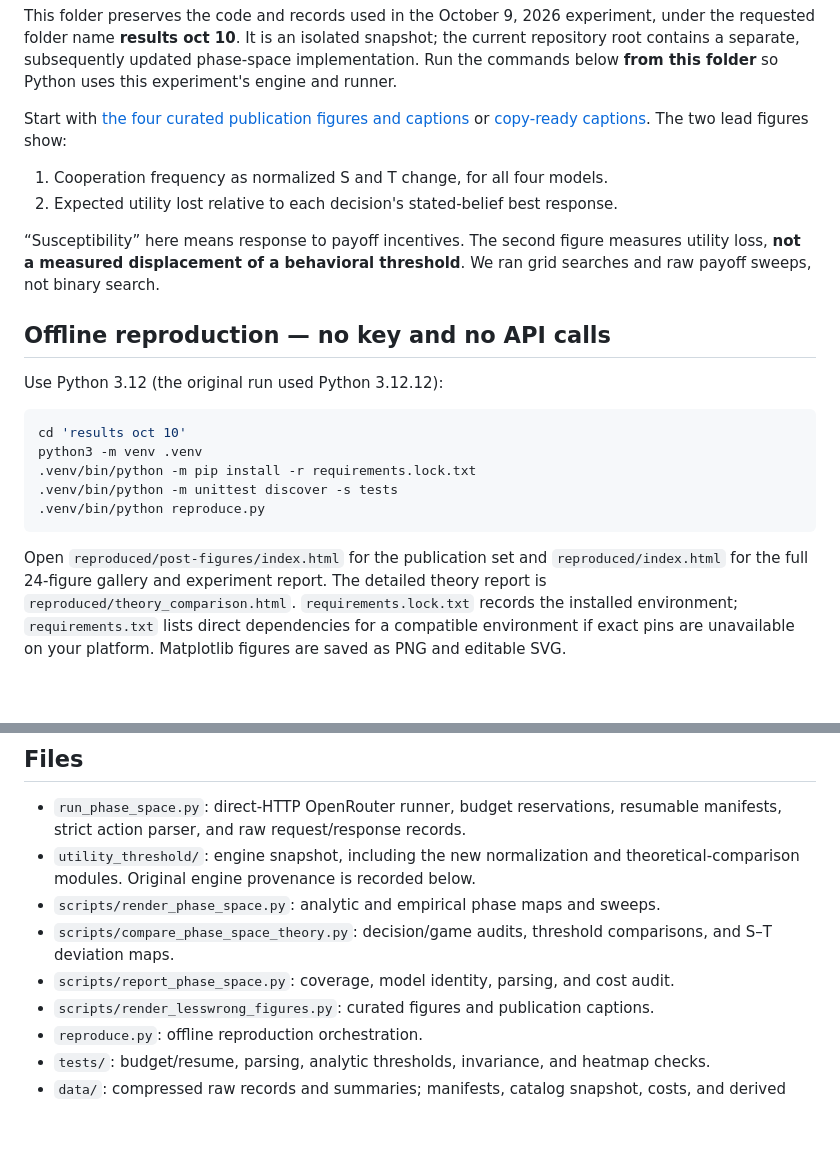
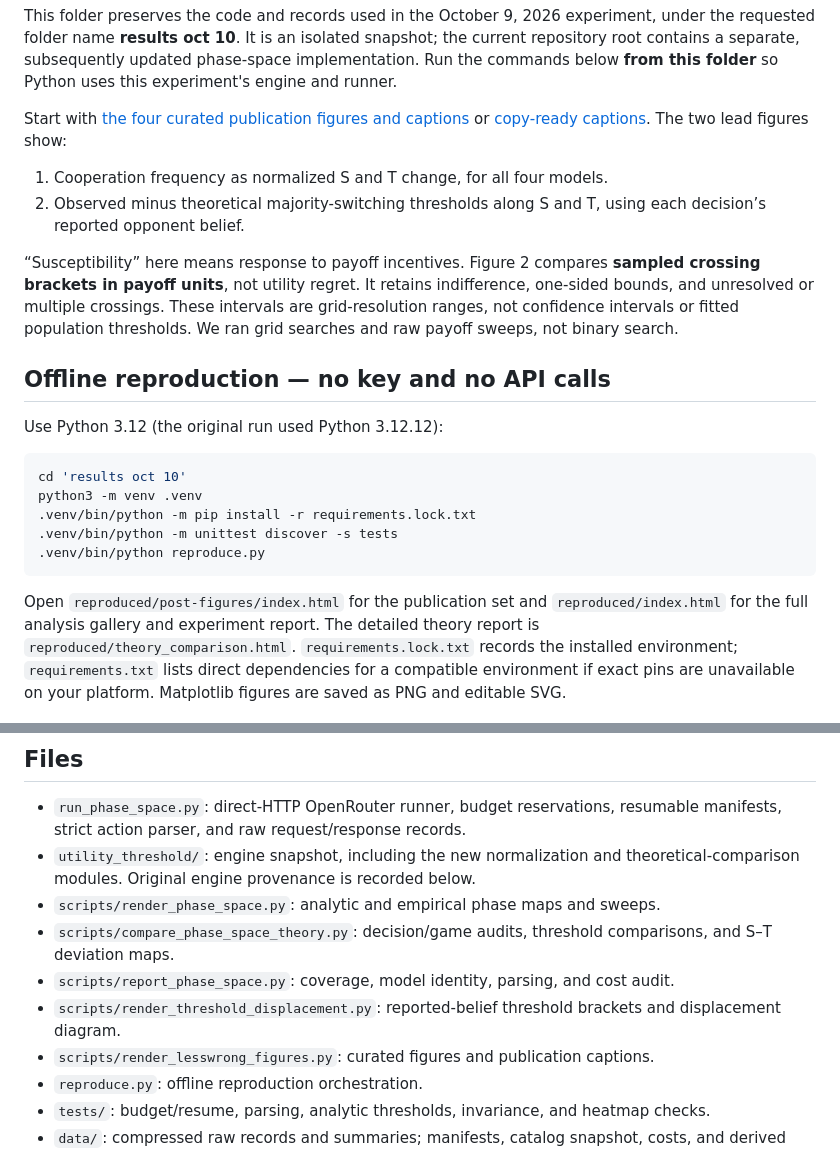
Before and after one commit to AI4Collaboration/Game-Utility-Threshold, a Markdown page: results oct 10/README.md, 2 parts joined by grey strips. GitHub-like rendering; blank space fills up the shorter version.

Commit message:
Compare observed and reported-belief threshold crossings across payoff sweeps

````diff
--- a/results oct 10/README.md
+++ b/results oct 10/README.md
@@ -10,11 +10,13 @@ Start with [the four curated publication figures and captions](figures/index.htm
 or [copy-ready captions](figures/CAPTIONS.md). The two lead figures show:
 
 1. Cooperation frequency as normalized S and T change, for all four models.
-2. Expected utility lost relative to each decision's stated-belief best response.
+2. Observed minus theoretical majority-switching thresholds along S and T, using each decision’s reported opponent belief.
 
-“Susceptibility” here means response to payoff incentives. The second figure
-measures utility loss, **not a measured displacement of a behavioral threshold**.
-We ran grid searches and raw payoff sweeps, not binary search.
+“Susceptibility” here means response to payoff incentives. Figure 2 compares
+**sampled crossing brackets in payoff units**, not utility regret. It retains
+indifference, one-sided bounds, and unresolved or multiple crossings. These
+intervals are grid-resolution ranges, not confidence intervals or fitted
+population thresholds. We ran grid searches and raw payoff sweeps, not binary search.
 
 ## Offline reproduction — no key and no API calls
 
@@ -29,7 +31,7 @@ python3 -m venv .venv
 ```
 
 Open `reproduced/post-figures/index.html` for the publication set and
-`reproduced/index.html` for the full 24-figure gallery and experiment report.
+`reproduced/index.html` for the full analysis gallery and experiment report.
 The detailed theory report is `reproduced/theory_comparison.html`.
 `requirements.lock.txt` records the installed environment; `requirements.txt`
 lists direct dependencies for a compatible environment if exact pins are
@@ -45,6 +47,7 @@ unavailable on your platform. Matplotlib figures are saved as PNG and editable S
 - `scripts/compare_phase_space_theory.py`: decision/game audits, threshold
   comparisons, and S–T deviation maps.
 - `scripts/report_phase_space.py`: coverage, model identity, parsing, and cost audit.
+- `scripts/render_threshold_displacement.py`: reported-belief threshold brackets and displacement diagram.
 - `scripts/render_lesswrong_figures.py`: curated figures and publication captions.
 - `reproduce.py`: offline reproduction orchestration.
 - `tests/`: budget/resume, parsing, analytic thresholds, invariance, and heatmap checks.
````
Also changed, not shown: results oct 10/docs/phase-space-experiment.md (+26 -0 lines), results oct 10/figures/CAPTIONS.md (+11 -7 lines), results oct 10/figures/02_expected_utility_deviation.png (deleted), results oct 10/figures/02_observed_threshold_displacement.png (added), 13 other files.
